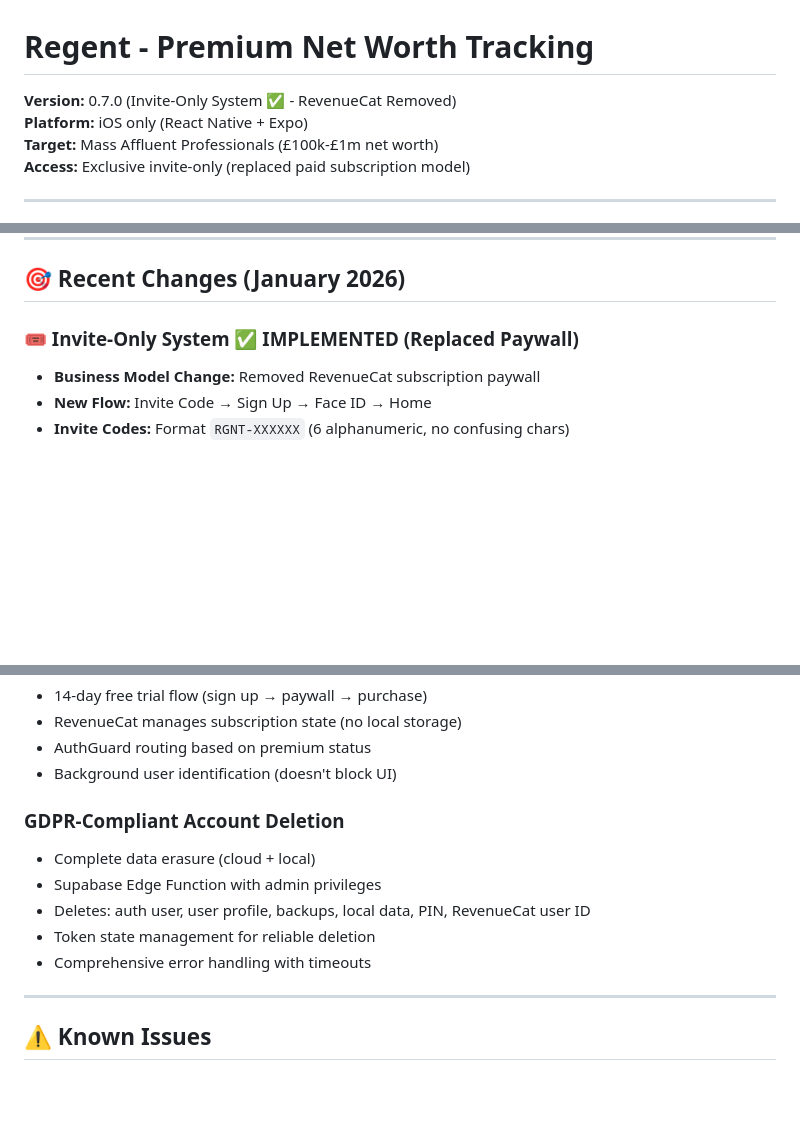
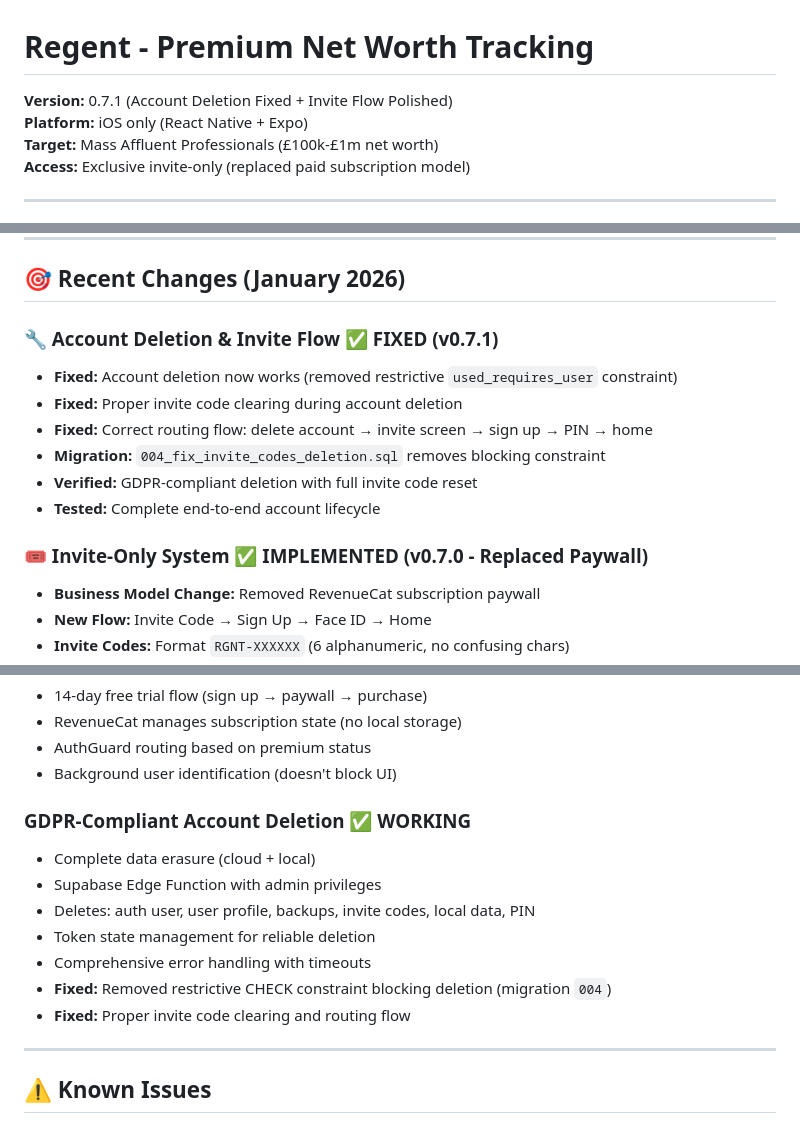
Before and after one commit to lozynskyidv/regent, a Markdown page: README.md, 3 parts joined by grey strips. Drawn GitHub-style; blank space fills up the shorter version.

Commit message:
Update docs: v0.7.1 - Account deletion & invite flow fixes
- Bumped version to 0.7.1
- Added Recent Changes section documenting fixes
- Updated GDPR deletion section with fix details
- Marked account deletion as working (✅)
- Documented complete flow: delete → invite → signup → PIN → home
- All issues resolved and tested end-to-end

```diff
--- a/README.md
+++ b/README.md
@@ -1,6 +1,6 @@
 # Regent - Premium Net Worth Tracking
 
-**Version:** 0.7.0 (Invite-Only System ✅ - RevenueCat Removed)
+**Version:** 0.7.1 (Account Deletion Fixed + Invite Flow Polished)
 **Platform:** iOS only (React Native + Expo)
 **Target:** Mass Affluent Professionals (£100k-£1m net worth)
 **Access:** Exclusive invite-only (replaced paid subscription model)
@@ -62,7 +62,15 @@ npx expo start --clear
 
 ## 🎯 Recent Changes (January 2026)
 
-### **🎟️ Invite-Only System** ✅ IMPLEMENTED (Replaced Paywall)
+### **🔧 Account Deletion & Invite Flow** ✅ FIXED (v0.7.1)
+- **Fixed:** Account deletion now works (removed restrictive `used_requires_user` constraint)
+- **Fixed:** Proper invite code clearing during account deletion
+- **Fixed:** Correct routing flow: delete account → invite screen → sign up → PIN → home
+- **Migration:** `004_fix_invite_codes_deletion.sql` removes blocking constraint
+- **Verified:** GDPR-compliant deletion with full invite code reset
+- **Tested:** Complete end-to-end account lifecycle
+
+### **🎟️ Invite-Only System** ✅ IMPLEMENTED (v0.7.0 - Replaced Paywall)
 - **Business Model Change:** Removed RevenueCat subscription paywall
 - **New Flow:** Invite Code → Sign Up → Face ID → Home
 - **Invite Codes:** Format `RGNT-XXXXXX` (6 alphanumeric, no confusing chars)
@@ -95,12 +103,14 @@ npx expo start --clear
 - AuthGuard routing based on premium status
 - Background user identification (doesn't block UI)
 
-### **GDPR-Compliant Account Deletion**
+### **GDPR-Compliant Account Deletion** ✅ WORKING
 - Complete data erasure (cloud + local)
 - Supabase Edge Function with admin privileges
-- Deletes: auth user, user profile, backups, local data, PIN, RevenueCat user ID
+- Deletes: auth user, user profile, backups, invite codes, local data, PIN
 - Token state management for reliable deletion
 - Comprehensive error handling with timeouts
+- **Fixed:** Removed restrictive CHECK constraint blocking deletion (migration `004`)
+- **Fixed:** Proper invite code clearing and routing flow
 
 ---
 
```
Also changed, not shown: PROJECT_CONTEXT.md (+1 -1 lines).
